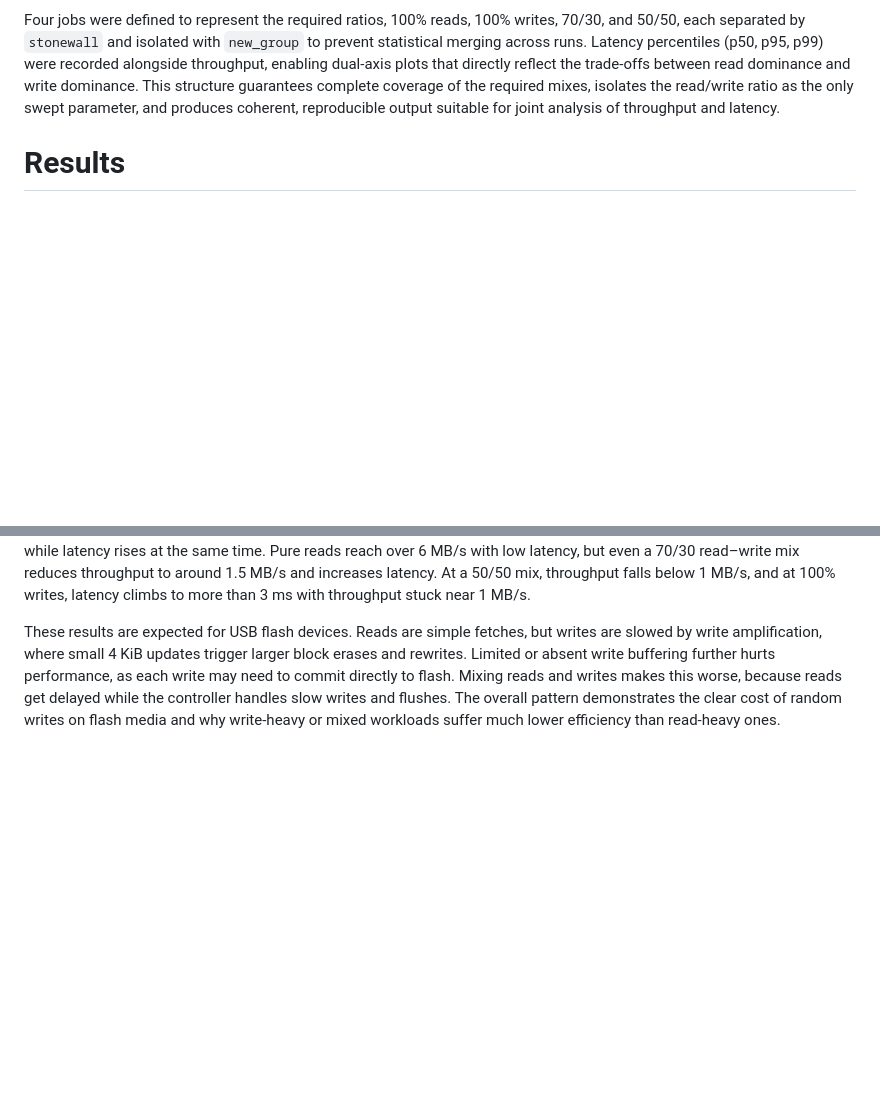
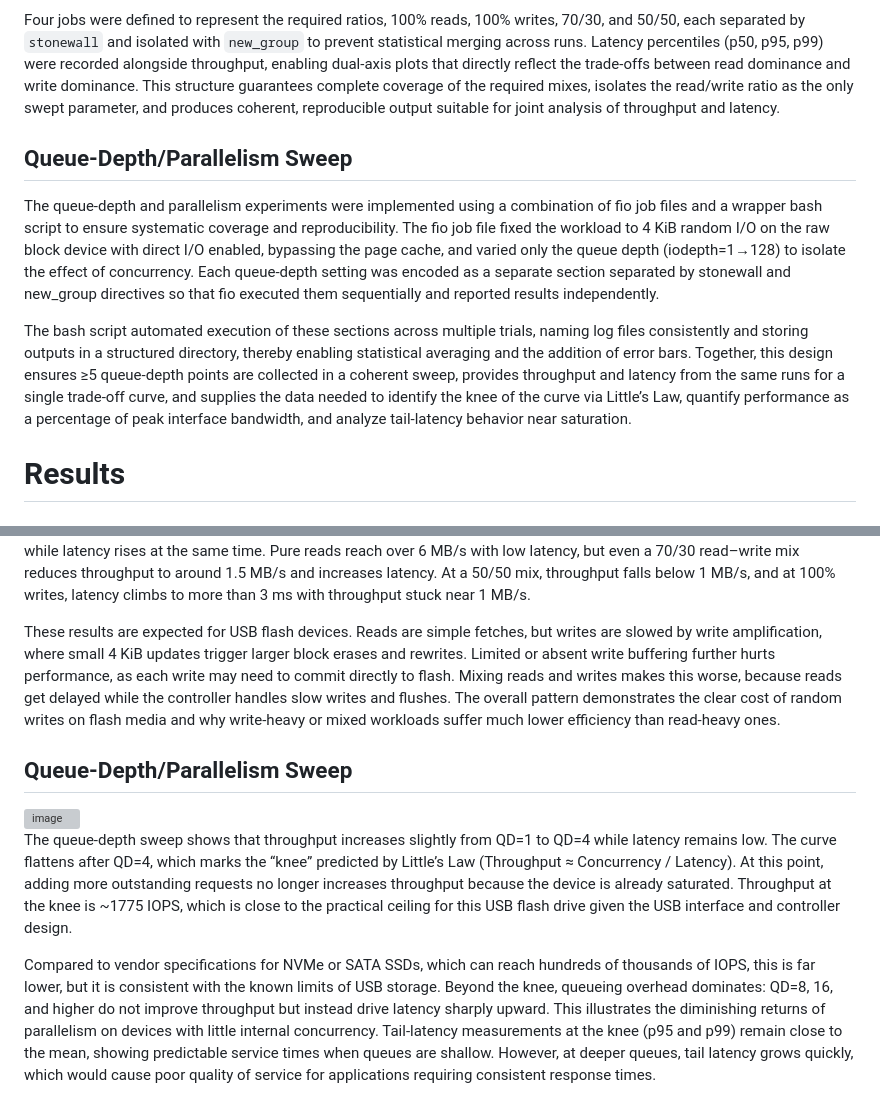
Before and after one commit to rica142003/Computer-Optimization-Projects, a Markdown page: SSD Performance Profiling/readme.md, 2 parts joined by grey strips. GitHub-like rendering; blank space fills up the shorter version; grey boxes are pictures that could not be loaded.

```diff
--- a/SSD Performance Profiling/readme.md
+++ b/SSD Performance Profiling/readme.md
@@ -36,6 +36,12 @@ The read/write mix experiments were encoded in a fio job file that varied the pr
 
 Four jobs were defined to represent the required ratios, 100% reads, 100% writes, 70/30, and 50/50, each separated by `stonewall` and isolated with `new_group` to prevent statistical merging across runs.
 Latency percentiles (p50, p95, p99) were recorded alongside throughput, enabling dual-axis plots that directly reflect the trade-offs between read dominance and write dominance. This structure guarantees complete coverage of the required mixes, isolates the read/write ratio as the only swept parameter, and produces coherent, reproducible output suitable for joint analysis of throughput and latency.
+
+## Queue-Depth/Parallelism Sweep
+
+The queue-depth and parallelism experiments were implemented using a combination of fio job files and a wrapper bash script to ensure systematic coverage and reproducibility. The fio job file fixed the workload to 4 KiB random I/O on the raw block device with direct I/O enabled, bypassing the page cache, and varied only the queue depth (iodepth=1→128) to isolate the effect of concurrency. Each queue-depth setting was encoded as a separate section separated by stonewall and new_group directives so that fio executed them sequentially and reported results independently.
+
+The bash script automated execution of these sections across multiple trials, naming log files consistently and storing outputs in a structured directory, thereby enabling statistical averaging and the addition of error bars. Together, this design ensures ≥5 queue-depth points are collected in a coherent sweep, provides throughput and latency from the same runs for a single trade-off curve, and supplies the data needed to identify the knee of the curve via Little’s Law, quantify performance as a percentage of peak interface bandwidth, and analyze tail-latency behavior near saturation.
 
 # Results
 
@@ -85,3 +91,12 @@ The cross-over between IOPS and bandwidth is clear. At small blocks like 4 KiB,
 The read/write mix sweep shows that throughput is highest for 100% reads and drops sharply once writes are introduced, while latency rises at the same time. Pure reads reach over 6 MB/s with low latency, but even a 70/30 read–write mix reduces throughput to around 1.5 MB/s and increases latency. At a 50/50 mix, throughput falls below 1 MB/s, and at 100% writes, latency climbs to more than 3 ms with throughput stuck near 1 MB/s.
 
 These results are expected for USB flash devices. Reads are simple fetches, but writes are slowed by write amplification, where small 4 KiB updates trigger larger block erases and rewrites. Limited or absent write buffering further hurts performance, as each write may need to commit directly to flash. Mixing reads and writes makes this worse, because reads get delayed while the controller handles slow writes and flushes. The overall pattern demonstrates the clear cost of random writes on flash media and why write-heavy or mixed workloads suffer much lower efficiency than read-heavy ones.
+
+## Queue-Depth/Parallelism Sweep
+
+<img width="1050" height="750" alt="image" src="https://github.com/user-attachments/assets/d432d211-aad1-47a3-989b-c3f27fc013ec" />
+
+
+The queue-depth sweep shows that throughput increases slightly from QD=1 to QD=4 while latency remains low. The curve flattens after QD=4, which marks the “knee” predicted by Little’s Law (Throughput ≈ Concurrency / Latency). At this point, adding more outstanding requests no longer increases throughput because the device is already saturated. Throughput at the knee is ~1775 IOPS, which is close to the practical ceiling for this USB flash drive given the USB interface and controller design.
+
+Compared to vendor specifications for NVMe or SATA SSDs, which can reach hundreds of thousands of IOPS, this is far lower, but it is consistent with the known limits of USB storage. Beyond the knee, queueing overhead dominates: QD=8, 16, and higher do not improve throughput but instead drive latency sharply upward. This illustrates the diminishing returns of parallelism on devices with little internal concurrency. Tail-latency measurements at the knee (p95 and p99) remain close to the mean, showing predictable service times when queues are shallow. However, at deeper queues, tail latency grows quickly, which would cause poor quality of service for applications requiring consistent response times.
```
